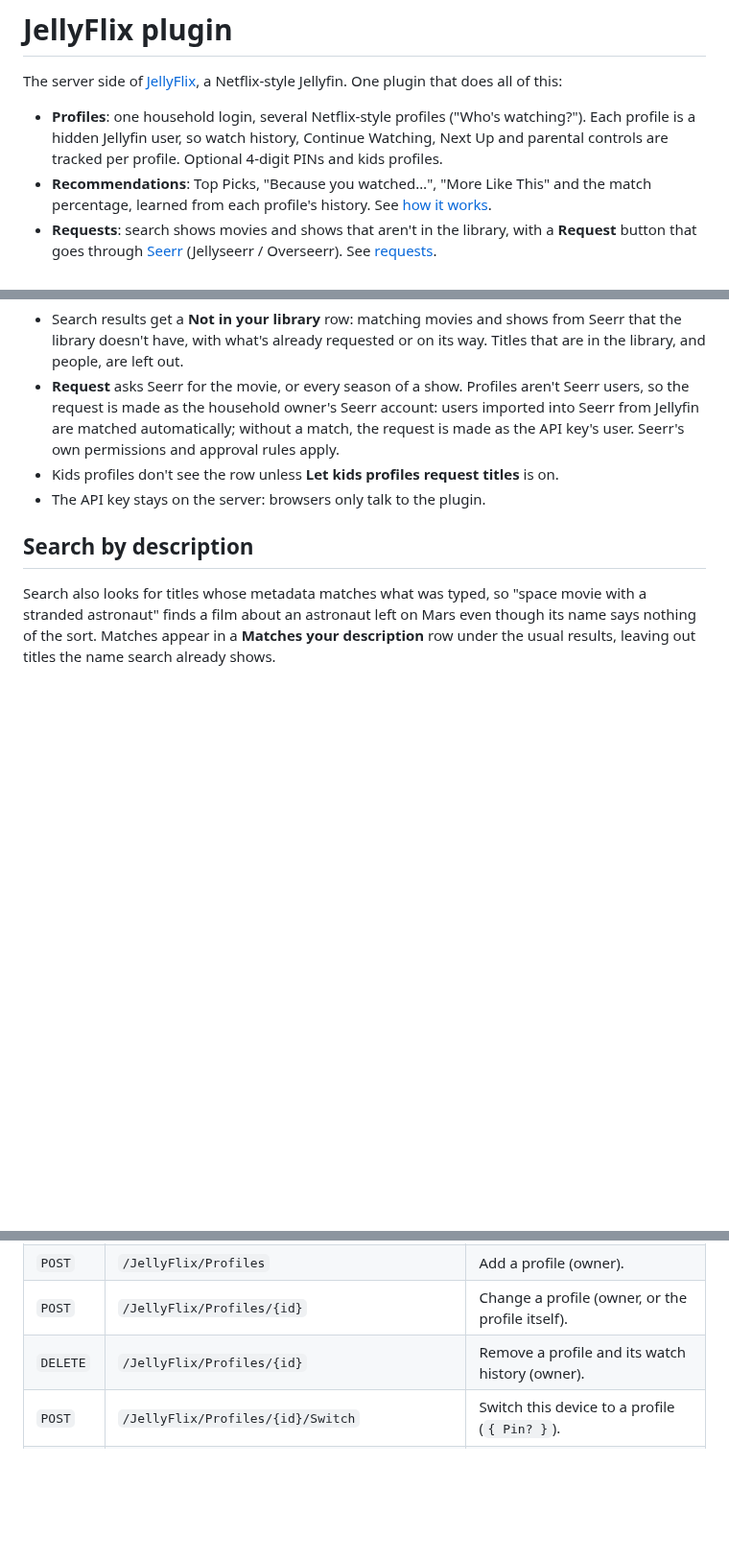
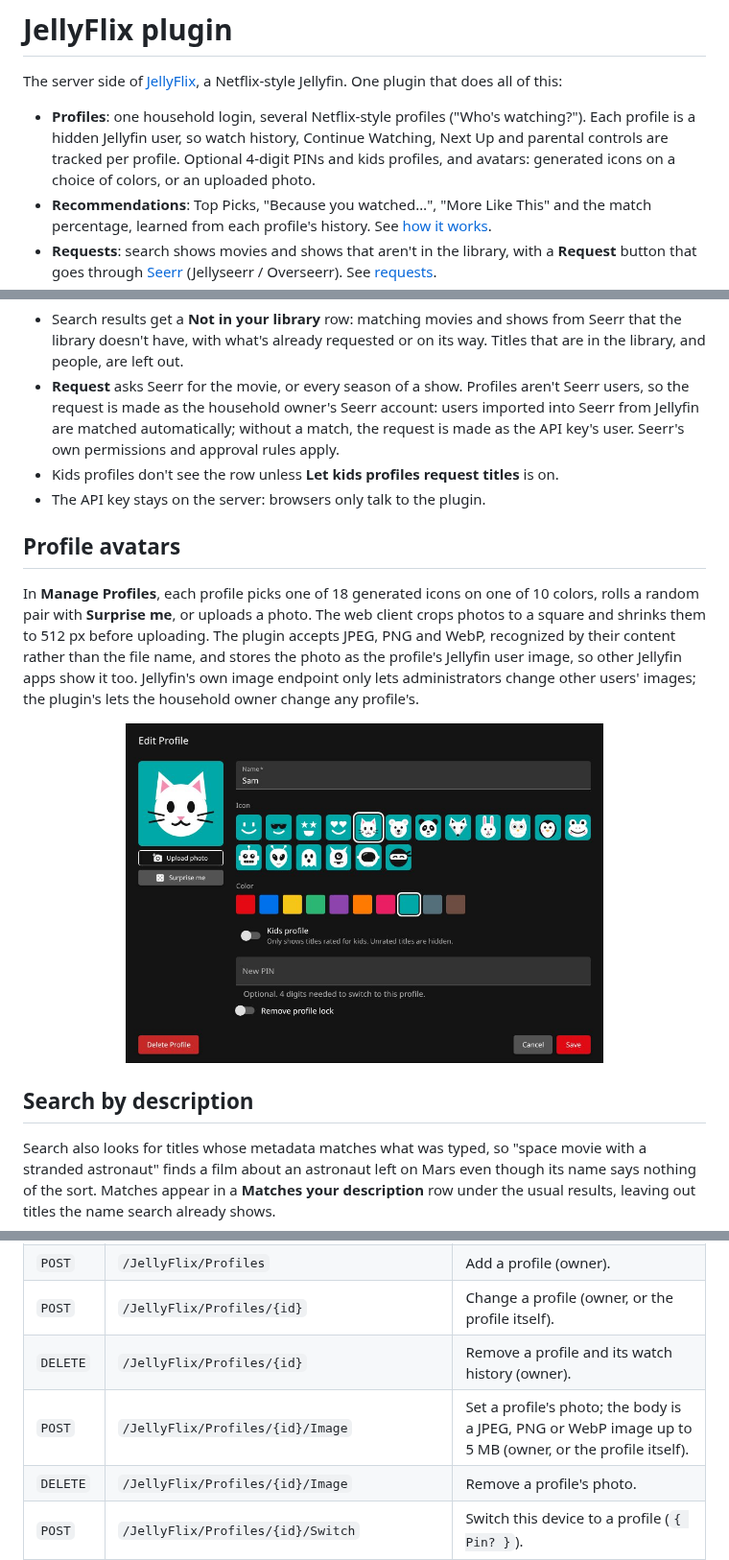
Before and after one commit to yourmomsbasement/JellyFlix-Plugin, a Markdown page: README.md, 3 parts joined by grey strips. Shown at 96% size. Rendered like a GitHub page; pictures changed too: docs/screenshots/profile-editor.jpg (added); blank space fills up the shorter version.

```diff
--- a/README.md
+++ b/README.md
@@ -7,7 +7,7 @@ that does all of this:
 
 - **Profiles**: one household login, several Netflix-style profiles ("Who's watching?"). Each profile is a hidden
   Jellyfin user, so watch history, Continue Watching, Next Up and parental controls are tracked per profile. Optional
-  4-digit PINs and kids profiles.
+  4-digit PINs and kids profiles, and avatars: generated icons on a choice of colors, or an uploaded photo.
 - **Recommendations**: Top Picks, "Because you watched…", "More Like This" and the match percentage, learned from each
   profile's history. See [how it works](#how-recommendations-work).
 - **Requests**: search shows movies and shows that aren't in the library, with a **Request** button that goes
@@ -101,6 +101,16 @@ connection and Seerr's version, or shows Seerr's error (such as an invalid API k
 - Kids profiles don't see the row unless **Let kids profiles request titles** is on.
 - The API key stays on the server: browsers only talk to the plugin.
 
+## Profile avatars
+
+In **Manage Profiles**, each profile picks one of 18 generated icons on one of 10 colors, rolls a random pair with
+**Surprise me**, or uploads a photo. The web client crops photos to a square and shrinks them to 512 px before
+uploading. The plugin accepts JPEG, PNG and WebP, recognized by their content rather than the file name, and stores
+the photo as the profile's Jellyfin user image, so other Jellyfin apps show it too. Jellyfin's own image endpoint only
+lets administrators change other users' images; the plugin's lets the household owner change any profile's.
+
+<p align="center"><img alt="Choosing an avatar" src="docs/screenshots/profile-editor.jpg" width="70%"/></p>
+
 ## Search by description
 
 Search also looks for titles whose metadata matches what was typed, so "space movie with a stranded astronaut" finds a
@@ -191,6 +201,8 @@ All endpoints use the signed-in user's session.
 | `POST` | `/JellyFlix/Profiles` | Add a profile (owner). |
 | `POST` | `/JellyFlix/Profiles/{id}` | Change a profile (owner, or the profile itself). |
 | `DELETE` | `/JellyFlix/Profiles/{id}` | Remove a profile and its watch history (owner). |
+| `POST` | `/JellyFlix/Profiles/{id}/Image` | Set a profile's photo; the body is a JPEG, PNG or WebP image up to 5 MB (owner, or the profile itself). |
+| `DELETE` | `/JellyFlix/Profiles/{id}/Image` | Remove a profile's photo. |
 | `POST` | `/JellyFlix/Profiles/{id}/Switch` | Switch this device to a profile (`{ Pin? }`). |
 | `GET` | `/JellyFlix/Recommendations` | Top Picks and Because-you-watched rows. |
 | `GET` | `/JellyFlix/Recommendations/Similar/{id}` | More Like This and the match percentage. |
```
Also changed, not shown: other parts of README.md (+1 -0 lines), 11 other files.
